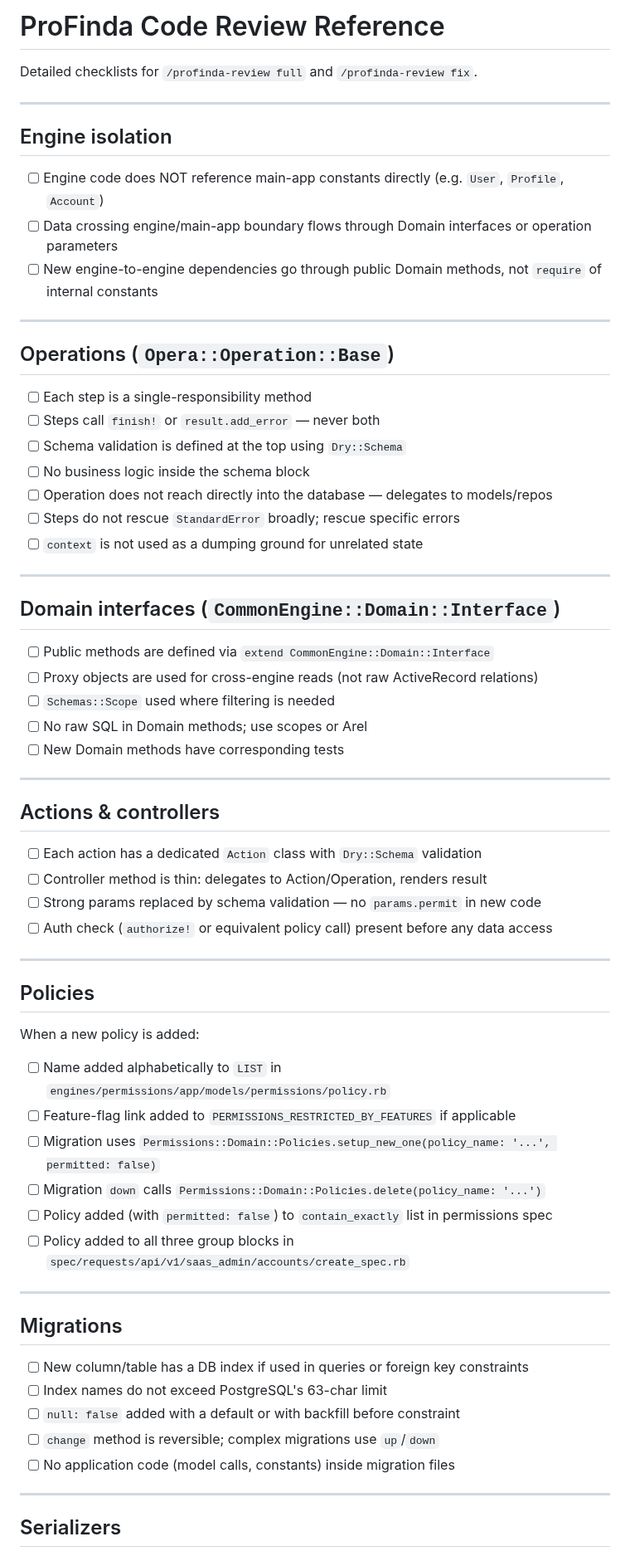
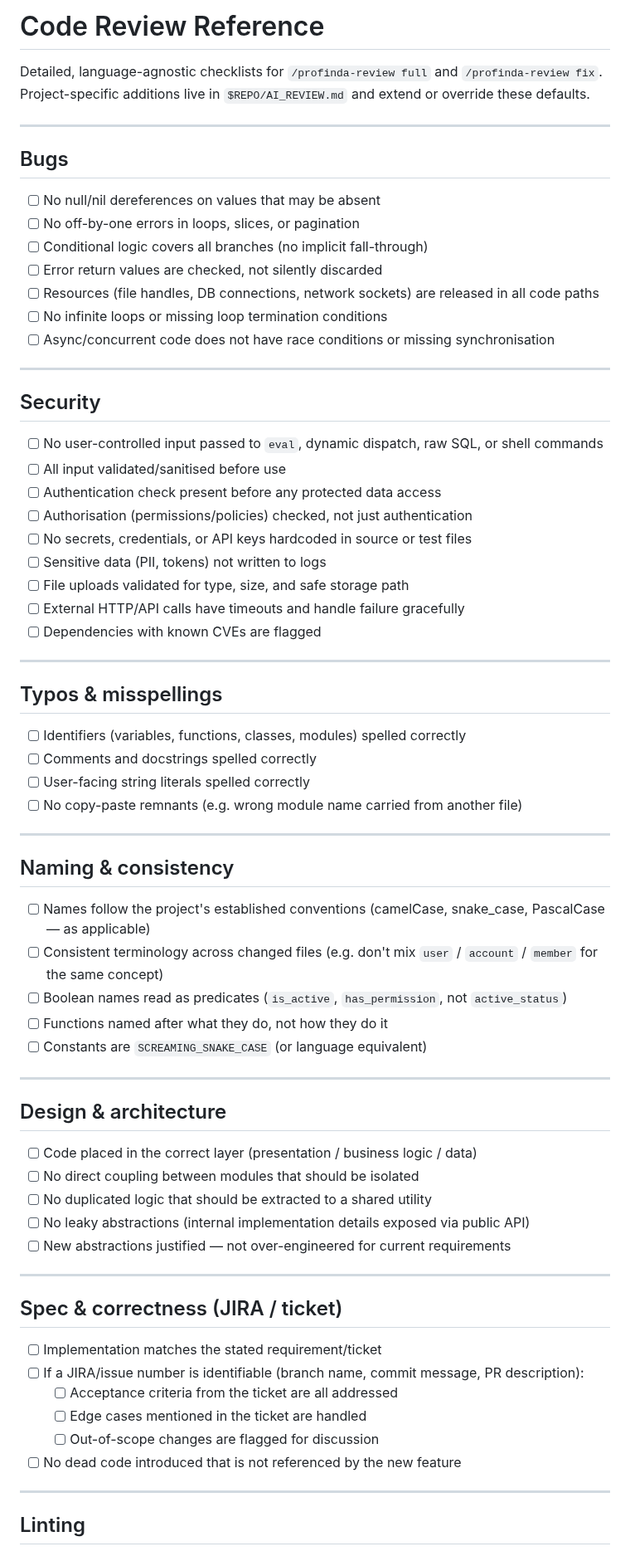
Before and after one commit to Profinda/ai-skills, a Markdown page: profinda-code-review/REFERENCE.md, the part around one of its changes. Shown at 83% size. Rendered like a GitHub page.

```diff
--- a/profinda-code-review/REFERENCE.md
+++ b/profinda-code-review/REFERENCE.md
@@ -1,69 +1,75 @@
-# ProFinda Code Review Reference
+# Code Review Reference
 
-Detailed checklists for `/profinda-review full` and `/profinda-review fix`.
+Detailed, language-agnostic checklists for `/profinda-review full` and `/profinda-review fix`.
+Project-specific additions live in `$REPO/AI_REVIEW.md` and extend or override these defaults.
 
 ---
 
-## Engine isolation
+## Bugs
 
-- [ ] Engine code does NOT reference main-app constants directly (e.g. `User`, `Profile`, `Account`)
-- [ ] Data crossing engine/main-app boundary flows through Domain interfaces or operation parameters
-- [ ] New engine-to-engine dependencies go through public Domain methods, not `require` of internal constants
+- [ ] No null/nil dereferences on values that may be absent
+- [ ] No off-by-one errors in loops, slices, or pagination
+- [ ] Conditional logic covers all branches (no implicit fall-through)
+- [ ] Error return values are checked, not silently discarded
+- [ ] Resources (file handles, DB connections, network sockets) are released in all code paths
+- [ ] No infinite loops or missing loop termination conditions
+- [ ] Async/concurrent code does not have race conditions or missing synchronisation
 
 ---
 
-## Operations (`Opera::Operation::Base`)
+## Security
 
-- [ ] Each step is a single-responsibility method
-- [ ] Steps call `finish!` or `result.add_error` — never both
-- [ ] Schema validation is defined at the top using `Dry::Schema`
-- [ ] No business logic inside the schema block
-- [ ] Operation does not reach directly into the database — delegates to models/repos
-- [ ] Steps do not rescue `StandardError` broadly; rescue specific errors
-- [ ] `context` is not used as a dumping ground for unrelated state
+- [ ] No user-controlled input passed to `eval`, dynamic dispatch, raw SQL, or shell commands
+- [ ] All input validated/sanitised before use
+- [ ] Authentication check present before any protected data access
+- [ ] Authorisation (permissions/policies) checked, not just authentication
+- [ ] No secrets, credentials, or API keys hardcoded in source or test files
+- [ ] Sensitive data (PII, tokens) not written to logs
+- [ ] File uploads validated for type, size, and safe storage path
+- [ ] External HTTP/API calls have timeouts and handle failure gracefully
+- [ ] Dependencies with known CVEs are flagged
 
 ---
 
-## Domain interfaces (`CommonEngine::Domain::Interface`)
+## Typos & misspellings
 
-- [ ] Public methods are defined via `extend CommonEngine::Domain::Interface`
-- [ ] Proxy objects are used for cross-engine reads (not raw ActiveRecord relations)
-- [ ] `Schemas::Scope` used where filtering is needed
-- [ ] No raw SQL in Domain methods; use scopes or Arel
-- [ ] New Domain methods have corresponding tests
+- [ ] Identifiers (variables, functions, classes, modules) spelled correctly
+- [ ] Comments and docstrings spelled correctly
+- [ ] User-facing string literals spelled correctly
+- [ ] No copy-paste remnants (e.g. wrong module name carried from another file)
 
 ---
 
-## Actions & controllers
+## Naming & consistency
 
-- [ ] Each action has a dedicated `Action` class with `Dry::Schema` validation
-- [ ] Controller method is thin: delegates to Action/Operation, renders result
-- [ ] Strong params replaced by schema validation — no `params.permit` in new code
-- [ ] Auth check (`authorize!` or equivalent policy call) present before any data access
+- [ ] Names follow the project's established conventions (camelCase, snake_case, PascalCase — as applicable)
+- [ ] Consistent terminology across changed files (e.g. don't mix `user` / `account` / `member` for the same concept)
+- [ ] Boolean names read as predicates (`is_active`, `has_permission`, not `active_status`)
+- [ ] Functions named after what they do, not how they do it
+- [ ] Constants are `SCREAMING_SNAKE_CASE` (or language equivalent)
 
 ---
 
-## Policies
+## Design & architecture
 
-When a new policy is added:
-- [ ] Name added alphabetically to `LIST` in `engines/permissions/app/models/permissions/policy.rb`
-- [ ] Feature-flag link added to `PERMISSIONS_RESTRICTED_BY_FEATURES` if applicable
-- [ ] Migration uses `Permissions::Domain::Policies.setup_new_one(policy_name: '...', permitted: false)`
-- [ ] Migration `down` calls `Permissions::Domain::Policies.delete(policy_name: '...')`
-- [ ] Policy added (with `permitted: false`) to `contain_exactly` list in permissions spec
-- [ ] Policy added to all three group blocks in `spec/requests/api/v1/saas_admin/accounts/create_spec.rb`
+- [ ] Code placed in the correct layer (presentation / business logic / data)
+- [ ] No direct coupling between modules that should be isolated
+- [ ] No duplicated logic that should be extracted to a shared utility
+- [ ] No leaky abstractions (internal implementation details exposed via public API)
+- [ ] New abstractions justified — not over-engineered for current requirements
 
 ---
 
-## Migrations
+## Spec & correctness (JIRA / ticket)
 
-- [ ] New column/table has a DB index if used in queries or foreign key constraints
-- [ ] Index names do not exceed PostgreSQL's 63-char limit
-- [ ] `null: false` added with a default or with backfill before constraint
-- [ ] `change` method is reversible; complex migrations use `up`/`down`
-- [ ] No application code (model calls, constants) inside migration files
+- [ ] Implementation matches the stated requirement/ticket
+- [ ] If a JIRA/issue number is identifiable (branch name, commit message, PR description):
+  - [ ] Acceptance criteria from the ticket are all addressed
+  - [ ] Edge cases mentioned in the ticket are handled
+  - [ ] Out-of-scope changes are flagged for discussion
+- [ ] No dead code introduced that is not referenced by the new feature
 
 ---
 
-## Serializers
+## Linting
 
```
Also changed, not shown: other parts of profinda-code-review/REFERENCE.md (+45 -30 lines), profinda-code-review/SKILL.md (+33 -31 lines).
